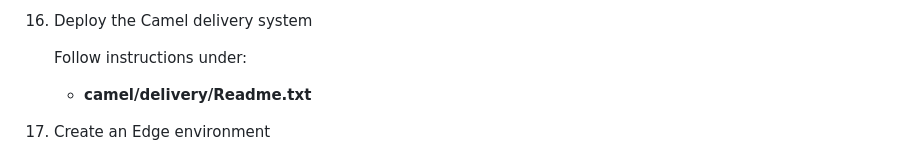
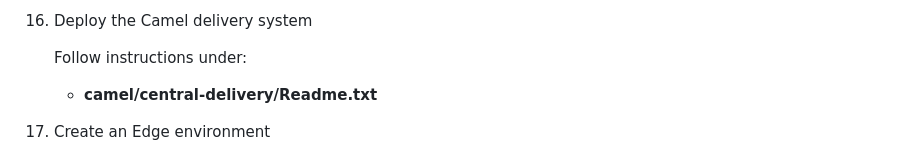
Before and after one commit to brunoNetId/rhods-transfer-learning, a Markdown page: README.md, the part around the change. Rendered like a GitHub page.

```diff
--- a/README.md
+++ b/README.md
@@ -167,7 +167,7 @@ Enter for example the credentials `user1/openshift`.
 1. Deploy the Camel delivery system
 
     Follow instructions under:
-    * **camel/delivery/Readme.txt**
+    * **camel/central-delivery/Readme.txt**
 
 1. Create an Edge environment
 
```
